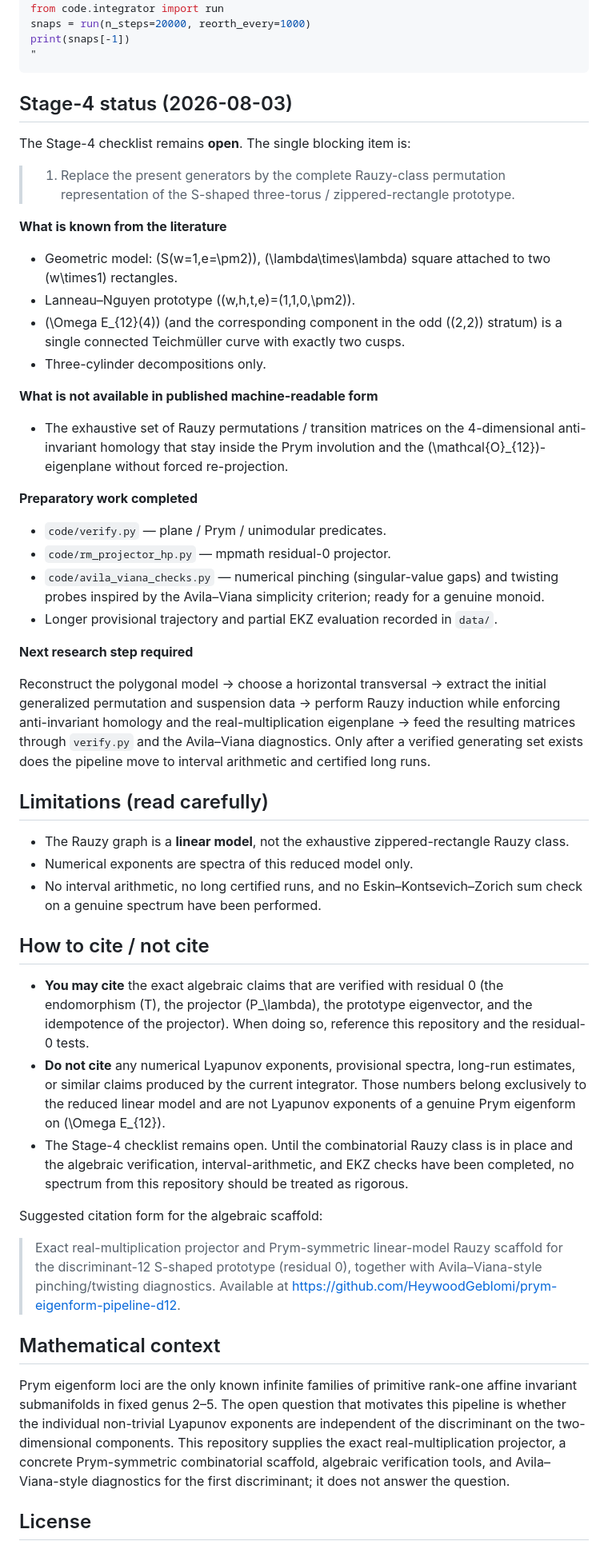
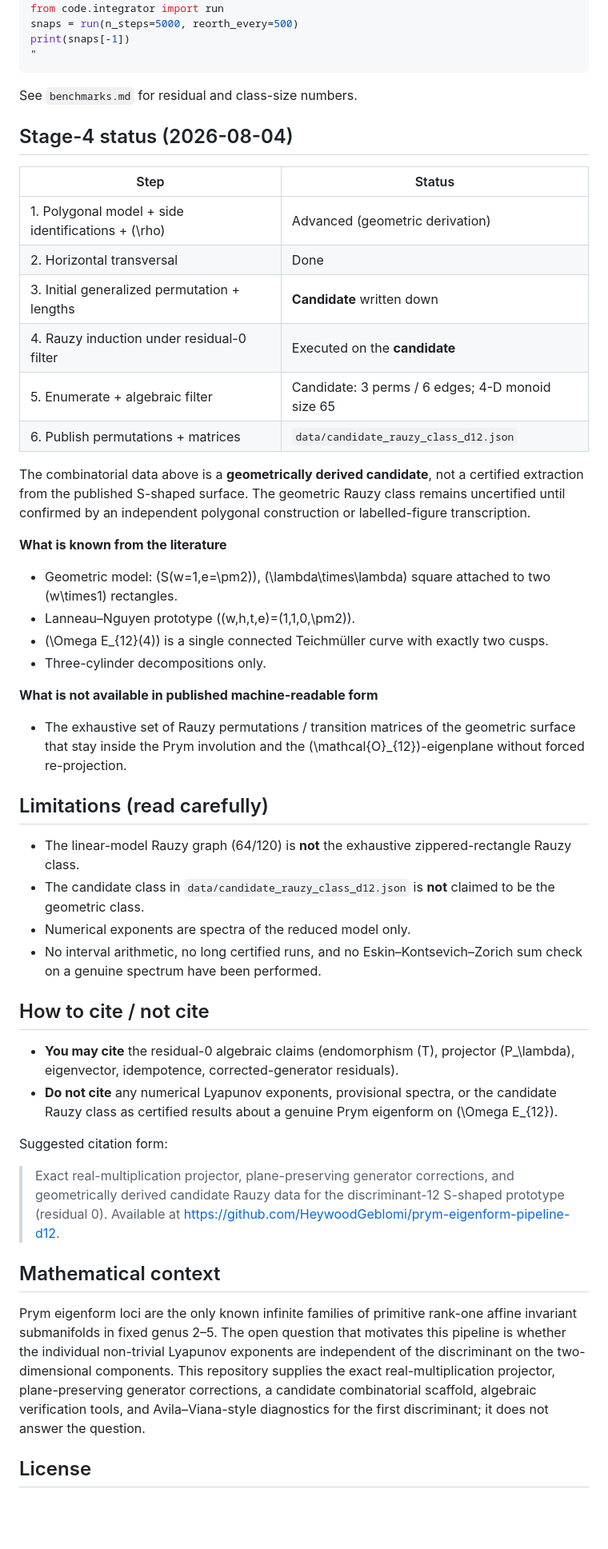
Before and after one commit to HeywoodGeblomi/prym-eigenform-pipeline-d12, a Markdown page: README.md, the part around one of its changes. Shown at 80% size. Drawn GitHub-style; blank space fills up the shorter version.

Commit message:
v0.2.0-candidate: sync README Stage-4 status and layout with RELEASE_NOTES / benchmarks / candidate data

````diff
--- a/README.md
+++ b/README.md
@@ -81,57 +81,55 @@ cd code && python3 enumerate_rauzy_graph.py && cd ..
 python3 -c "
 from code.integrator import run
-snaps = run(n_steps=20000, reorth_every=1000)
+snaps = run(n_steps=5000, reorth_every=500)
 print(snaps[-1])
 "
 ```
 
-## Stage-4 status (2026-08-03)
+See `benchmarks.md` for residual and class-size numbers.
 
-The Stage-4 checklist remains **open**. The single blocking item is:
+## Stage-4 status (2026-08-04)
 
-> 1. Replace the present generators by the complete Rauzy-class permutation representation of the S-shaped three-torus / zippered-rectangle prototype.
+| Step | Status |
+|------|--------|
+| 1. Polygonal model + side identifications + \(\rho\) | Advanced (geometric derivation) |
+| 2. Horizontal transversal | Done |
+| 3. Initial generalized permutation + lengths | **Candidate** written down |
+| 4. Rauzy induction under residual-0 filter | Executed on the **candidate** |
+| 5. Enumerate + algebraic filter | Candidate: 3 perms / 6 edges; 4-D monoid size 65 |
+| 6. Publish permutations + matrices | `data/candidate_rauzy_class_d12.json` |
+
+The combinatorial data above is a **geometrically derived candidate**, not a certified extraction from the published S-shaped surface. The geometric Rauzy class remains uncertified until confirmed by an independent polygonal construction or labelled-figure transcription.
 
 **What is known from the literature**
 
 - Geometric model: \(S(w=1,e=\pm2)\), \(\lambda\times\lambda\) square attached to two \(w\times1\) rectangles.
 - Lanneau–Nguyen prototype \((w,h,t,e)=(1,1,0,\pm2)\).
-- \(\Omega E_{12}(4)\) (and the corresponding component in the odd \((2,2)\) stratum) is a single connected Teichmüller curve with exactly two cusps.
+- \(\Omega E_{12}(4)\) is a single connected Teichmüller curve with exactly two cusps.
 - Three-cylinder decompositions only.
 
 **What is not available in published machine-readable form**
 
-- The exhaustive set of Rauzy permutations / transition matrices on the 4-dimensional anti-invariant homology that stay inside the Prym involution and the \(\mathcal{O}_{12}\)-eigenplane without forced re-projection.
-
-**Preparatory work completed**
-
-- `code/verify.py` — plane / Prym / unimodular predicates.
-- `code/rm_projector_hp.py` — mpmath residual-0 projector.
-- `code/avila_viana_checks.py` — numerical pinching (singular-value gaps) and twisting probes inspired by the Avila–Viana simplicity criterion; ready for a genuine monoid.
-- Longer provisional trajectory and partial EKZ evaluation recorded in `data/`.
-
-**Next research step required**
-
-Reconstruct the polygonal model → choose a horizontal transversal → extract the initial generalized permutation and suspension data → perform Rauzy induction while enforcing anti-invariant homology and the real-multiplication eigenplane → feed the resulting matrices through `verify.py` and the Avila–Viana diagnostics. Only after a verified generating set exists does the pipeline move to interval arithmetic and certified long runs.
+- The exhaustive set of Rauzy permutations / transition matrices of the geometric surface that stay inside the Prym involution and the \(\mathcal{O}_{12}\)-eigenplane without forced re-projection.
 
 ## Limitations (read carefully)
 
-- The Rauzy graph is a **linear model**, not the exhaustive zippered-rectangle Rauzy class.
-- Numerical exponents are spectra of this reduced model only.
+- The linear-model Rauzy graph (64/120) is **not** the exhaustive zippered-rectangle Rauzy class.
+- The candidate class in `data/candidate_rauzy_class_d12.json` is **not** claimed to be the geometric class.
+- Numerical exponents are spectra of the reduced model only.
 - No interval arithmetic, no long certified runs, and no Eskin–Kontsevich–Zorich sum check on a genuine spectrum have been performed.
 
 ## How to cite / not cite
 
-- **You may cite** the exact algebraic claims that are verified with residual 0 (the endomorphism \(T\), the projector \(P_\lambda\), the prototype eigenvector, and the idempotence of the projector). When doing so, reference this repository and the residual-0 tests.
-- **Do not cite** any numerical Lyapunov exponents, provisional spectra, long-run estimates, or similar claims produced by the current integrator. Those numbers belong exclusively to the reduced linear model and are not Lyapunov exponents of a genuine Prym eigenform on \(\Omega E_{12}\).
-- The Stage-4 checklist remains open. Until the combinatorial Rauzy class is in place and the algebraic verification, interval-arithmetic, and EKZ checks have been completed, no spectrum from this repository should be treated as rigorous.
+- **You may cite** the residual-0 algebraic claims (endomorphism \(T\), projector \(P_\lambda\), eigenvector, idempotence, corrected-generator residuals).
+- **Do not cite** any numerical Lyapunov exponents, provisional spectra, or the candidate Rauzy class as certified results about a genuine Prym eigenform on \(\Omega E_{12}\).
 
-Suggested citation form for the algebraic scaffold:
+Suggested citation form:
 
-> Exact real-multiplication projector and Prym-symmetric linear-model Rauzy scaffold for the discriminant-12 S-shaped prototype (residual 0), together with Avila–Viana-style pinching/twisting diagnostics. Available at https://github.com/HeywoodGeblomi/prym-eigenform-pipeline-d12.
+> Exact real-multiplication projector, plane-preserving generator corrections, and geometrically derived candidate Rauzy data for the discriminant-12 S-shaped prototype (residual 0). Available at https://github.com/HeywoodGeblomi/prym-eigenform-pipeline-d12.
 
 ## Mathematical context
 
-Prym eigenform loci are the only known infinite families of primitive rank-one affine invariant submanifolds in fixed genus 2–5. The open question that motivates this pipeline is whether the individual non-trivial Lyapunov exponents are independent of the discriminant on the two-dimensional components. This repository supplies the exact real-multiplication projector, a concrete Prym-symmetric combinatorial scaffold, algebraic verification tools, and Avila–Viana-style diagnostics for the first discriminant; it does not answer the question.
+Prym eigenform loci are the only known infinite families of primitive rank-one affine invariant submanifolds in fixed genus 2–5. The open question that motivates this pipeline is whether the individual non-trivial Lyapunov exponents are independent of the discriminant on the two-dimensional components. This repository supplies the exact real-multiplication projector, plane-preserving generator corrections, a candidate combinatorial scaffold, algebraic verification tools, and Avila–Viana-style diagnostics for the first discriminant; it does not answer the question.
 
 ## License
 
````
Also changed, not shown: other parts of README.md (+20 -20 lines).
